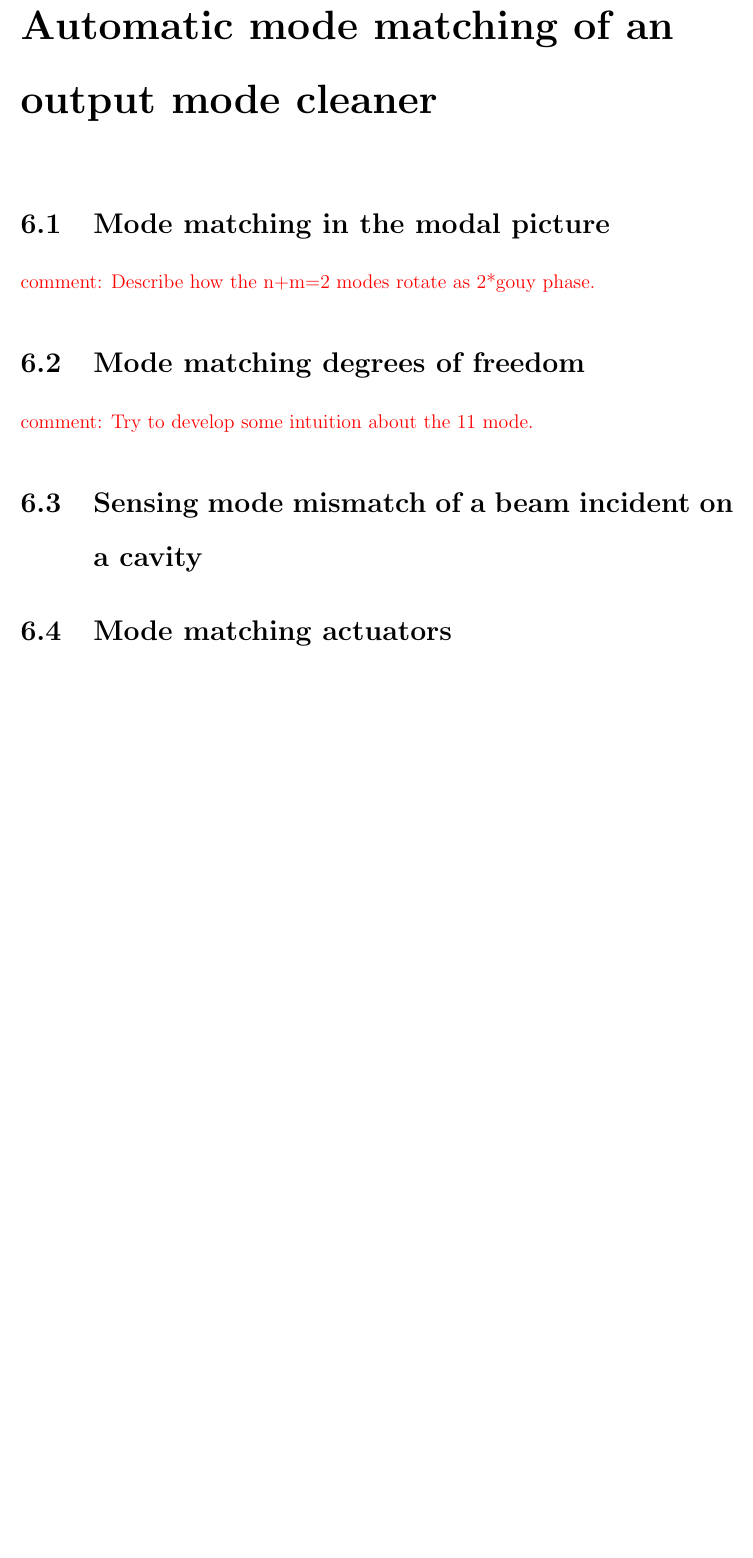
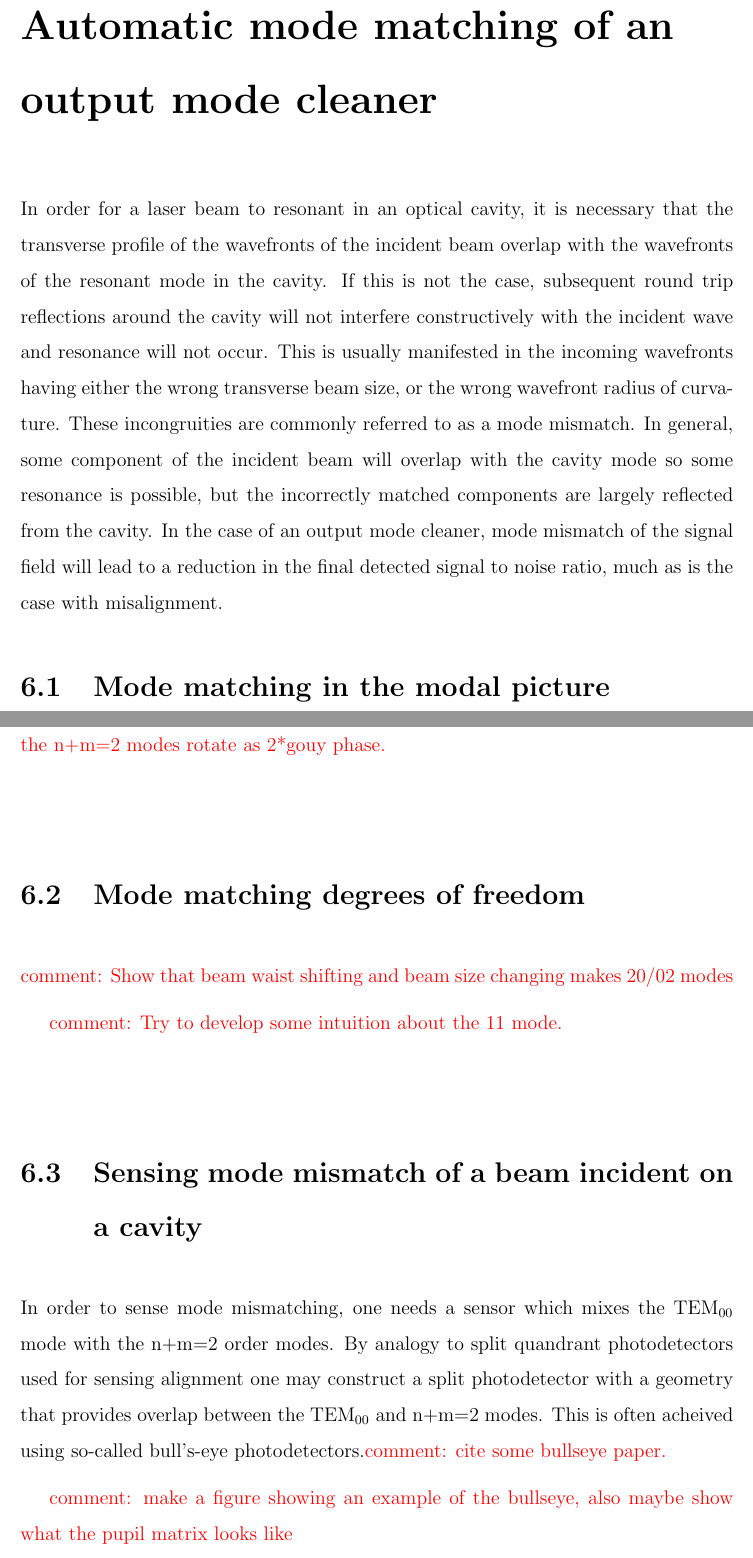
Before and after one commit to nicolassmith/thesis, a LaTeX thesis (main.tex, which reads ch-modematching.tex): part of page 33 of 41 before the commit and two parts of pages 33 and 34 of 43 after it, the two joined at a grey line, cut so that both start at the same text, the shorter picture padded with empty space. Compiled offline with pdfLaTeX.

Commit message:
writing about modematching.

```diff
--- a/ch-modematching.tex
+++ b/ch-modematching.tex
@@ -1,3 +1,9 @@
 \chapter{Automatic mode matching of an output mode cleaner}
+In order for a laser beam to resonant in an optical cavity, it is necessary that the transverse profile of the wavefronts of the incident beam overlap with the wavefronts of the resonant mode in the cavity. %NL%
+If this is not the case, subsequent round trip reflections around the cavity will not interfere constructively with the incident wave and resonance will not occur. %NL%
+This is usually manifested in the incoming wavefronts having either the wrong transverse beam size, or the wrong wavefront radius of curvature. %NL%
+These incongruities are commonly referred to as a mode mismatch. %NL%
+In general, some component of the incident beam will overlap with the cavity mode so some resonance is possible, but the incorrectly matched components are largely reflected from the cavity. %NL%
+In the case of an output mode cleaner, mode mismatch of the signal field will lead to a reduction in the final detected signal to noise ratio, much as is the case with misalignment.
 
 \section{Mode matching in the modal picture}
@@ -6,9 +16,16 @@
 
 \section{Mode matching degrees of freedom}
 
+\com{Show that beam waist shifting and beam size changing makes 20/02 modes}
+
 \com{Try to develop some intuition about the 11 mode.}
 
 \section{Sensing mode mismatch of a beam incident on a cavity}
+In order to sense mode mismatching, one needs a sensor which mixes the \TEM{00} mode with the n+m=2 order modes. %NL%
+By analogy to split quandrant photodetectors used for sensing alignment one may construct a split photodetector with a geometry that provides overlap between the \TEM{00} and n+m=2 modes. %NL%
+This is often acheived using so-called bull's-eye photodetectors.\com{cite some bullseye paper.}
+
+\com{make a figure showing an example of the bullseye, also maybe show what the pupil matrix looks like}
 
 \section{Mode matching actuators}
 
```
Also changed, not shown: ch-modematching.tex (4 more changed lines).
